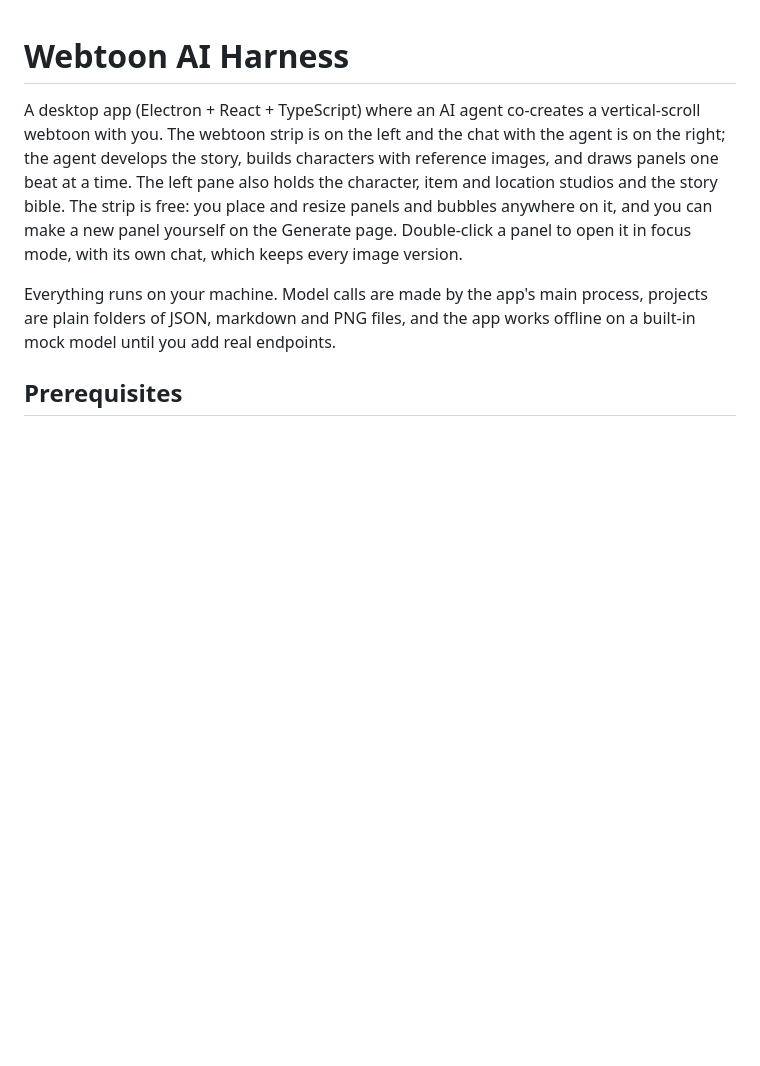
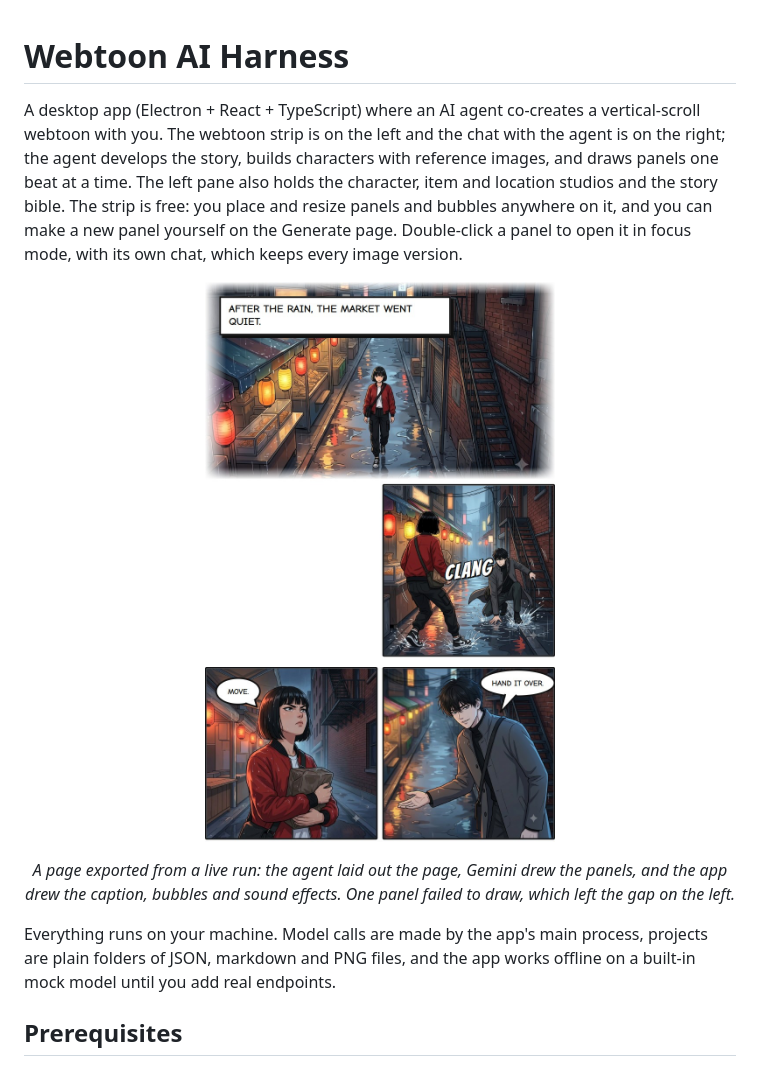
Before and after one commit to TejasVarshney/webtoon_harness, a Markdown page: README.md, the part around the change. GitHub-like rendering; pictures changed too: docs/images/webtoon-example.jpg (added); blank space fills up the shorter version.

Commit message:
docs: show a webtoon page in the README
Co-Authored-By: Claude Opus 5.5 <noreply@anthropic.com>

```diff
--- a/README.md
+++ b/README.md
@@ -1,6 +1,12 @@
 # Webtoon AI Harness
 
 A desktop app (Electron + React + TypeScript) where an AI agent co-creates a vertical-scroll webtoon with you. The webtoon strip is on the left and the chat with the agent is on the right; the agent develops the story, builds characters with reference images, and draws panels one beat at a time. The left pane also holds the character, item and location studios and the story bible. The strip is free: you place and resize panels and bubbles anywhere on it, and you can make a new panel yourself on the Generate page. Double-click a panel to open it in focus mode, with its own chat, which keeps every image version.
+
+<p align="center">
+  <img src="docs/images/webtoon-example.jpg" alt="A page of a webtoon made in the app: Mina walks down a rainy night-market alley, Jin drops in front of her, and they face off with &quot;Move.&quot; and &quot;Hand it over.&quot;" width="480">
+</p>
+
+<p align="center"><em>A page exported from a live run: the agent laid out the page, Gemini drew the panels, and the app drew the caption, bubbles and sound effects. One panel failed to draw, which left the gap on the left.</em></p>
 
 Everything runs on your machine. Model calls are made by the app's main process, projects are plain folders of JSON, markdown and PNG files, and the app works offline on a built-in mock model until you add real endpoints.
 
```
